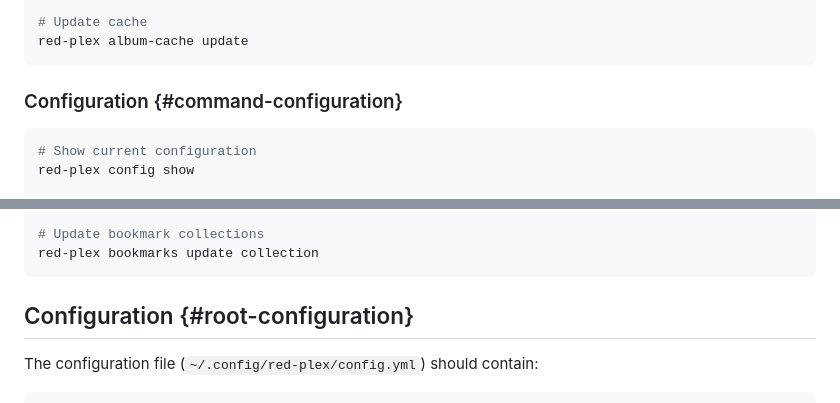
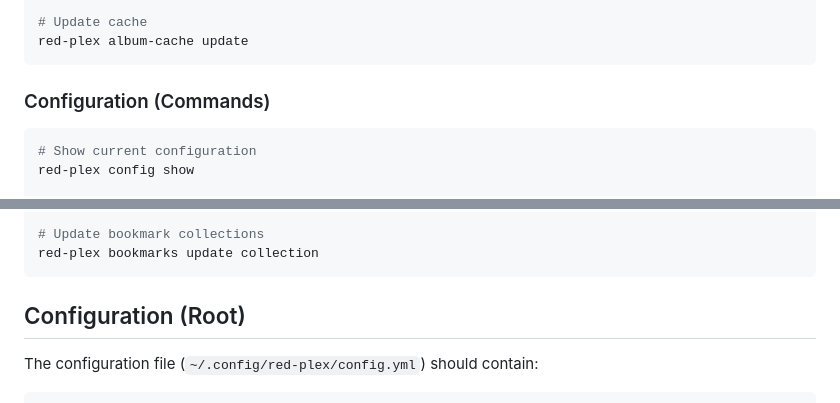
Before and after one commit to marceljungle/red-plex, a Markdown page: README.md, 2 parts joined by grey strips. Rendered like a GitHub page.

Commit message:
Update README to clarify configuration section headings and improve structure

````diff
--- a/README.md
+++ b/README.md
@@ -116,7 +116,7 @@ red-plex album-cache reset
 red-plex album-cache update
 ```
 
-### Configuration {#command-configuration}
+### Configuration (Commands)
 ```bash
 # Show current configuration
 red-plex config show
@@ -160,7 +160,7 @@ red-plex bookmarks update playlist
 red-plex bookmarks update collection
 ```
 
-## Configuration {#root-configuration}
+## Configuration (Root)
 
 The configuration file (`~/.config/red-plex/config.yml`) should contain:
 
````
Also changed, not shown: other parts of README.md (+2 -2 lines).
